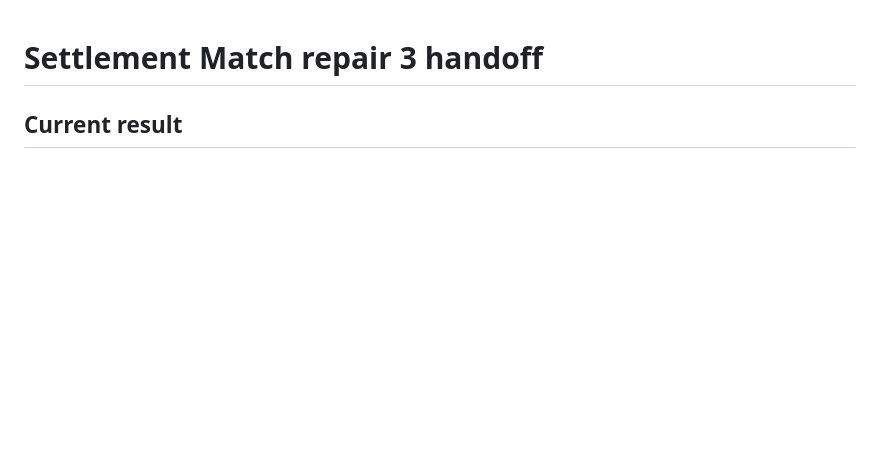
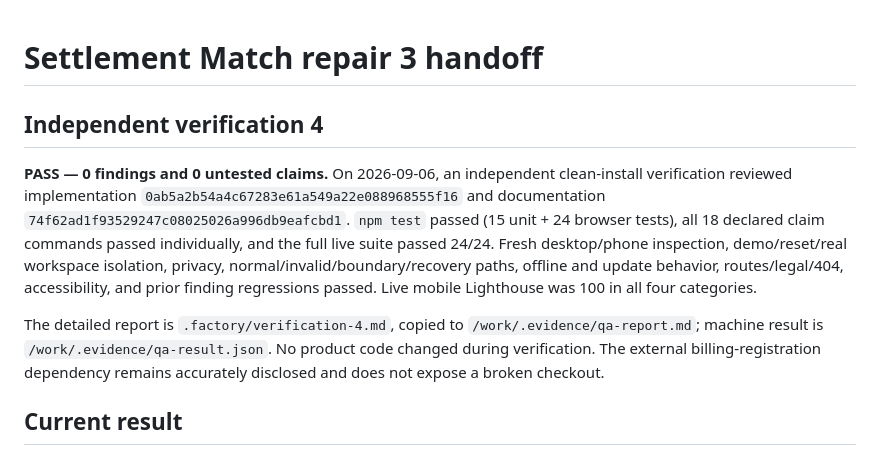
Before and after one commit to B-Divyesh/sf-payout-bundle-matcher, a Markdown page: .factory/handoff.md, the part around the change. Drawn GitHub-style; blank space fills up the shorter version.

Commit message:
docs: add verification 4 pass report

```diff
--- a/.factory/handoff.md
+++ b/.factory/handoff.md
@@ -1,4 +1,22 @@
 # Settlement Match repair 3 handoff
+
+## Independent verification 4
+
+**PASS — 0 findings and 0 untested claims.** On 2026-09-06, an independent
+clean-install verification reviewed implementation
+`0ab5a2b54a4c67283e61a549a22e088968555f16` and documentation
+`74f62ad1f93529247c08025026a996db9eafcbd1`. `npm test` passed (15 unit + 24
+browser tests), all 18 declared claim commands passed individually, and the
+full live suite passed 24/24. Fresh desktop/phone inspection, demo/reset/real
+workspace isolation, privacy, normal/invalid/boundary/recovery paths, offline
+and update behavior, routes/legal/404, accessibility, and prior finding
+regressions passed. Live mobile Lighthouse was 100 in all four categories.
+
+The detailed report is `.factory/verification-4.md`, copied to
+`/work/.evidence/qa-report.md`; machine result is
+`/work/.evidence/qa-result.json`. No product code changed during verification.
+The external billing-registration dependency remains accurately disclosed and
+does not expose a broken checkout.
 
 ## Current result
 
```
Also changed, not shown: .factory/verification-4.md (added, +153 -0 lines).
